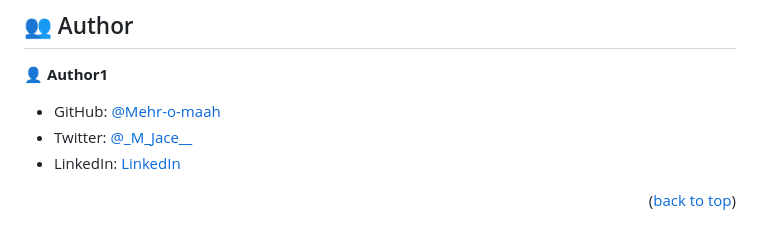
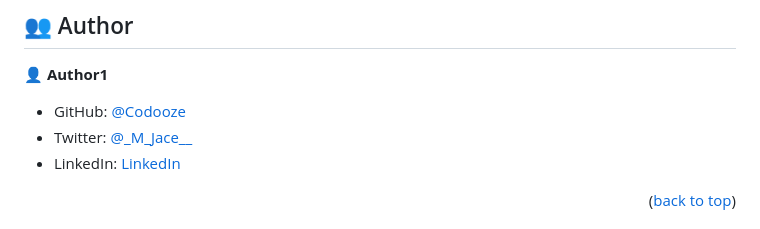
Before and after one commit to Codooze/Portfolio_2.github.io, a Markdown page: README.MD, the part around the change. Rendered like a GitHub page.

```diff
--- a/README.MD
+++ b/README.MD
@@ -101,7 +101,7 @@ You can deploy this project using, vercel or any prefer deployment platform.
 
 👤 **Author1**
 
-- GitHub: [@Mehr-o-maah](https://github.com/Mehr-o-maah)
+- GitHub: [@Codooze](https://github.com/Codooze)
 - Twitter: [@\_M_Jace\_\_](https://twitter.com/_M_Jace__)
 - LinkedIn: [LinkedIn](https://linkedin.com/in/linkedinhandle)
 
```
